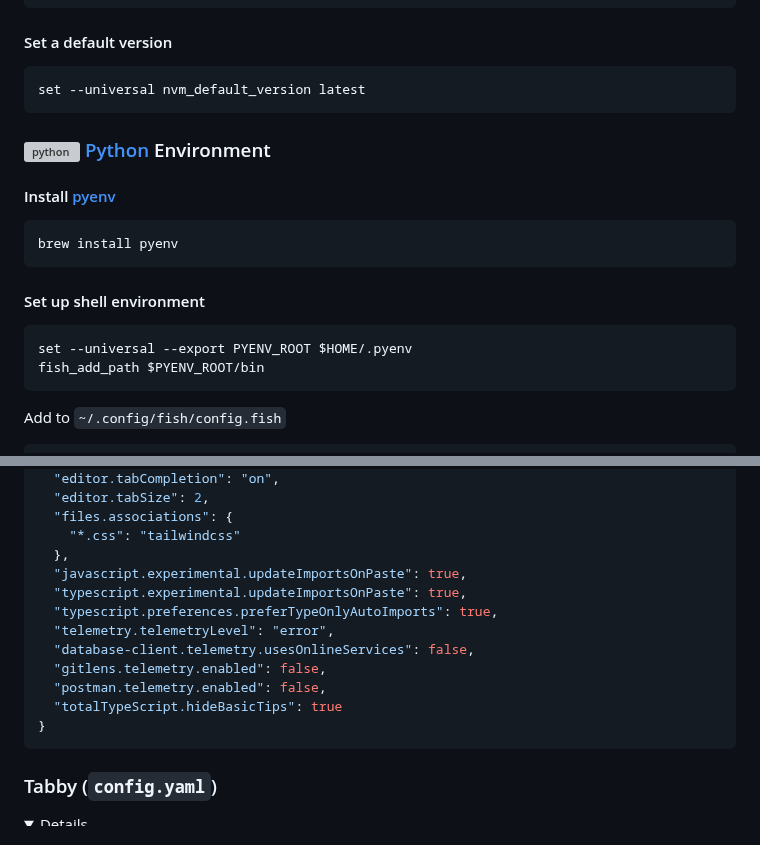
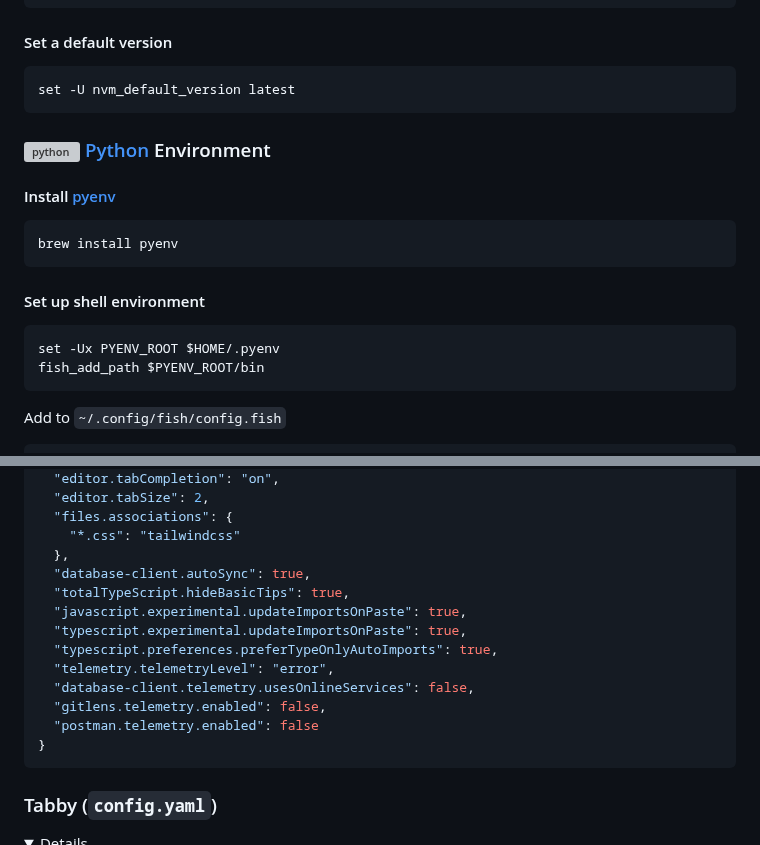
Before and after one commit to jasperteo/config, a Markdown page: README.md, 2 parts joined by grey strips. Rendered like a GitHub page; folded sections open; grey boxes are pictures that could not be loaded.

````diff
--- a/README.md
+++ b/README.md
@@ -57,7 +72,7 @@ nvm install lts/jod
 #### Set a default version
 
 ```fish
-set --universal nvm_default_version latest
+set -U nvm_default_version latest
 ```
 
 ### <img src="https://cdn.svgporn.com/logos/python.svg" align=left height="24" alt="python" /> [Python](https://www.python.org) Environment
@@ -71,7 +86,7 @@ brew install pyenv
 #### Set up shell environment
 
 ```fish
-set --universal --export PYENV_ROOT $HOME/.pyenv
+set -Ux PYENV_ROOT $HOME/.pyenv
 fish_add_path $PYENV_ROOT/bin
 ```
 
@@ -148,14 +188,15 @@ rbenv local 3.3-dev
   "files.associations": {
     "*.css": "tailwindcss"
   },
+  "database-client.autoSync": true,
+  "totalTypeScript.hideBasicTips": true,
   "javascript.experimental.updateImportsOnPaste": true,
   "typescript.experimental.updateImportsOnPaste": true,
   "typescript.preferences.preferTypeOnlyAutoImports": true,
   "telemetry.telemetryLevel": "error",
   "database-client.telemetry.usesOnlineServices": false,
   "gitlens.telemetry.enabled": false,
-  "postman.telemetry.enabled": false,
-  "totalTypeScript.hideBasicTips": true
+  "postman.telemetry.enabled": false
 }
 ```
 
````
Also changed, not shown: other parts of README.md (+47 -7 lines).
